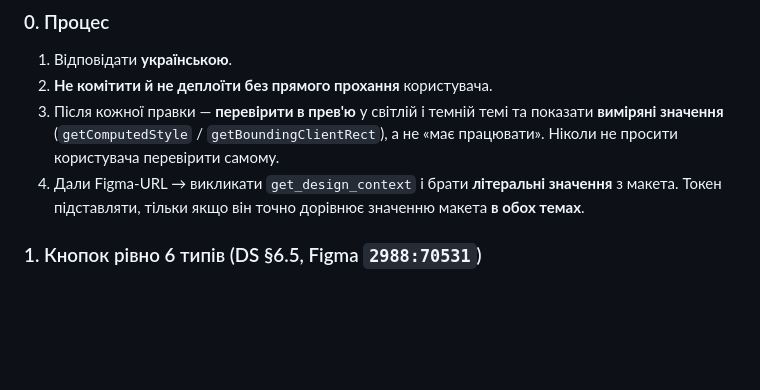
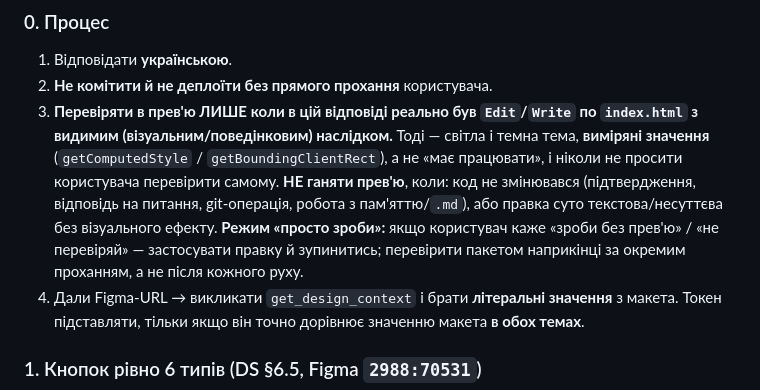
Before and after one commit to burkotaras-dot/guardian-demo, a Markdown page: CLAUDE.md, the part around the change. Drawn GitHub-style; blank space fills up the shorter version.

Commit message:
docs(claude): scope preview verification to real edits
Run the both-themes measured preview check only when index.html was
actually edited with a visible effect; skip it for confirmations,
Q&A, git and memory work. Adds a "just do it, no preview" mode.

Co-Authored-By: Claude Opus 4.6 <noreply@anthropic.com>

```diff
--- a/CLAUDE.md
+++ b/CLAUDE.md
@@ -21,9 +21,14 @@ plus or spinner; inline them with `stroke="currentColor"` so they follow the the
 ### 0. Процес
 1. Відповідати **українською**.
 2. **Не комітити й не деплоїти без прямого прохання** користувача.
-3. Після кожної правки — **перевірити в прев'ю** у світлій і темній темі та показати
-   **виміряні значення** (`getComputedStyle` / `getBoundingClientRect`), а не «має працювати».
-   Ніколи не просити користувача перевірити самому.
+3. **Перевіряти в прев'ю ЛИШЕ коли в цій відповіді реально був `Edit`/`Write` по `index.html`
+   з видимим (візуальним/поведінковим) наслідком.** Тоді — світла і темна тема, **виміряні
+   значення** (`getComputedStyle` / `getBoundingClientRect`), а не «має працювати», і ніколи не
+   просити користувача перевірити самому.
+   **НЕ ганяти прев'ю**, коли: код не змінювався (підтвердження, відповідь на питання,
+   git-операція, робота з пам'яттю/`.md`), або правка суто текстова/несуттєва без візуального ефекту.
+   **Режим «просто зроби»:** якщо користувач каже «зроби без прев'ю» / «не перевіряй» — застосувати
+   правку й зупинитись; перевірити пакетом наприкінці за окремим проханням, а не після кожного руху.
 4. Дали Figma-URL → викликати `get_design_context` і брати **літеральні значення** з макета.
    Токен підставляти, тільки якщо він точно дорівнює значенню макета **в обох темах**.
 
```
